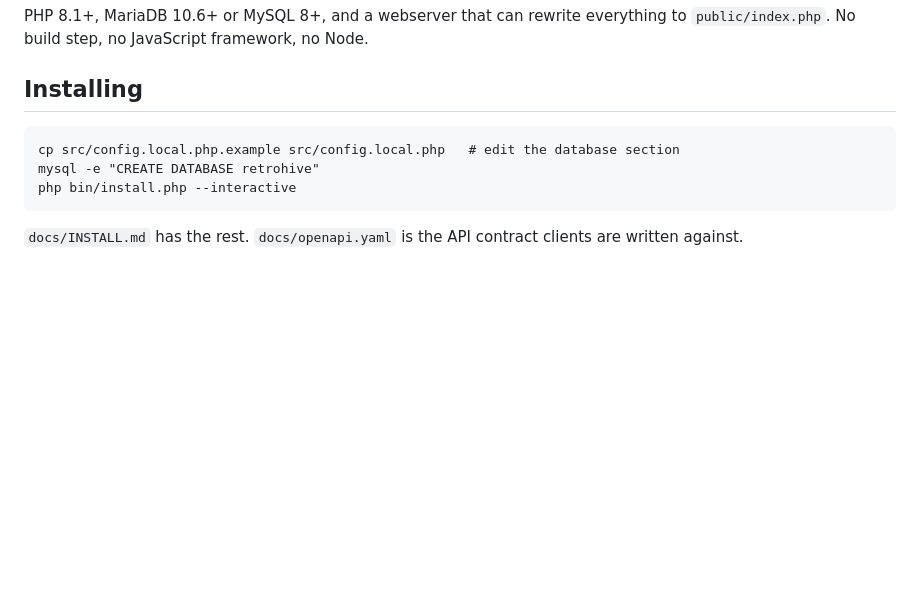
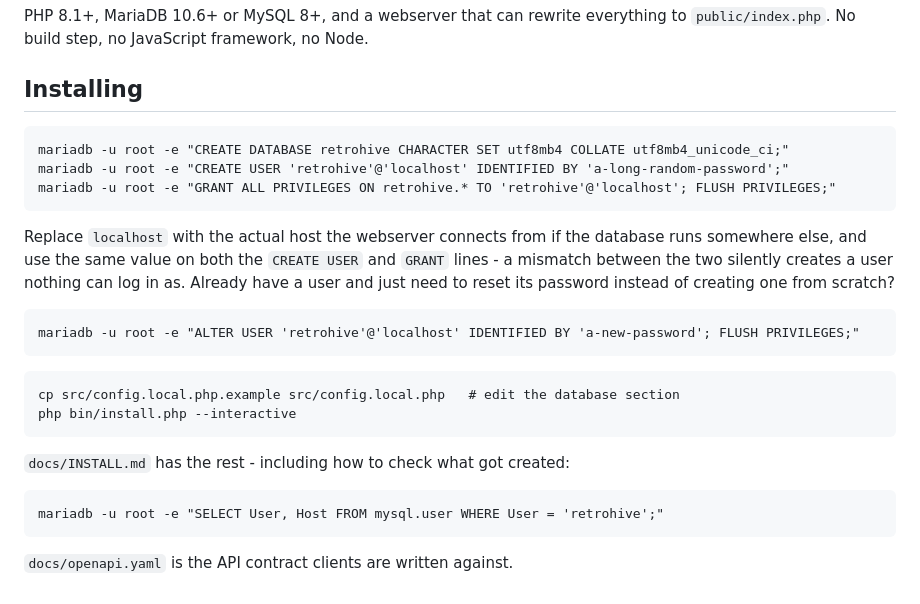
Before and after one commit to norrorthoarders/retrohive, a Markdown page: README.md, the part around the change. Drawn GitHub-style; blank space fills up the shorter version.

Commit message:
retrohive 2026-08-05 02:24

````diff
--- a/README.md
+++ b/README.md
@@ -176,10 +176,29 @@ PHP 8.1+, MariaDB 10.6+ or MySQL 8+, and a webserver that can rewrite everything
 ## Installing
 
 ```
+mariadb -u root -e "CREATE DATABASE retrohive CHARACTER SET utf8mb4 COLLATE utf8mb4_unicode_ci;"
+mariadb -u root -e "CREATE USER 'retrohive'@'localhost' IDENTIFIED BY 'a-long-random-password';"
+mariadb -u root -e "GRANT ALL PRIVILEGES ON retrohive.* TO 'retrohive'@'localhost'; FLUSH PRIVILEGES;"
+```
+
+Replace `localhost` with the actual host the webserver connects from if the database runs
+somewhere else, and use the same value on both the `CREATE USER` and `GRANT` lines - a
+mismatch between the two silently creates a user nothing can log in as. Already have a user
+and just need to reset its password instead of creating one from scratch?
+
+```
+mariadb -u root -e "ALTER USER 'retrohive'@'localhost' IDENTIFIED BY 'a-new-password'; FLUSH PRIVILEGES;"
+```
+
+```
 cp src/config.local.php.example src/config.local.php   # edit the database section
-mysql -e "CREATE DATABASE retrohive"
 php bin/install.php --interactive
 ```
 
-`docs/INSTALL.md` has the rest. `docs/openapi.yaml` is the API contract clients are written
-against.
+`docs/INSTALL.md` has the rest - including how to check what got created:
+
+```
+mariadb -u root -e "SELECT User, Host FROM mysql.user WHERE User = 'retrohive';"
+```
+
+`docs/openapi.yaml` is the API contract clients are written against.
````
